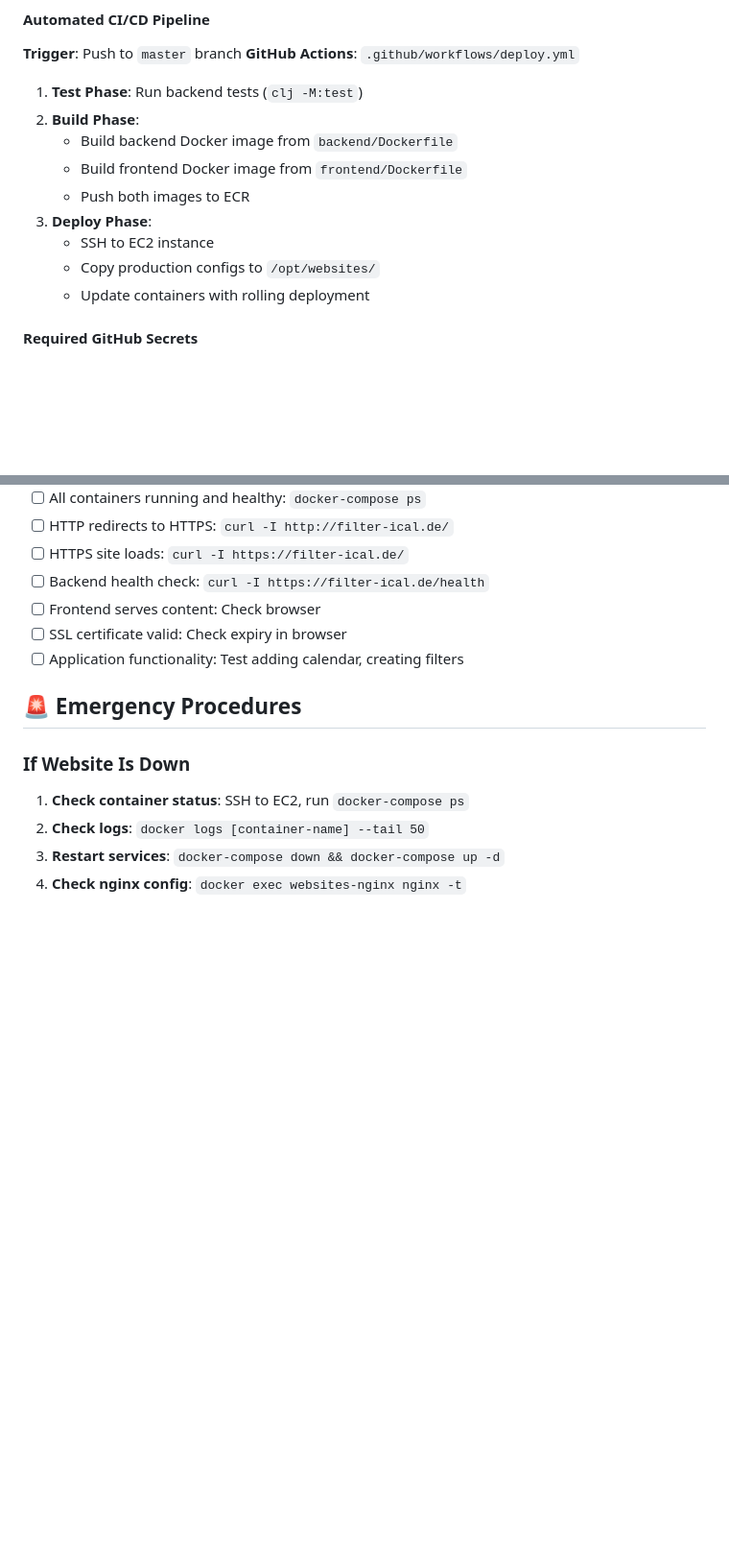
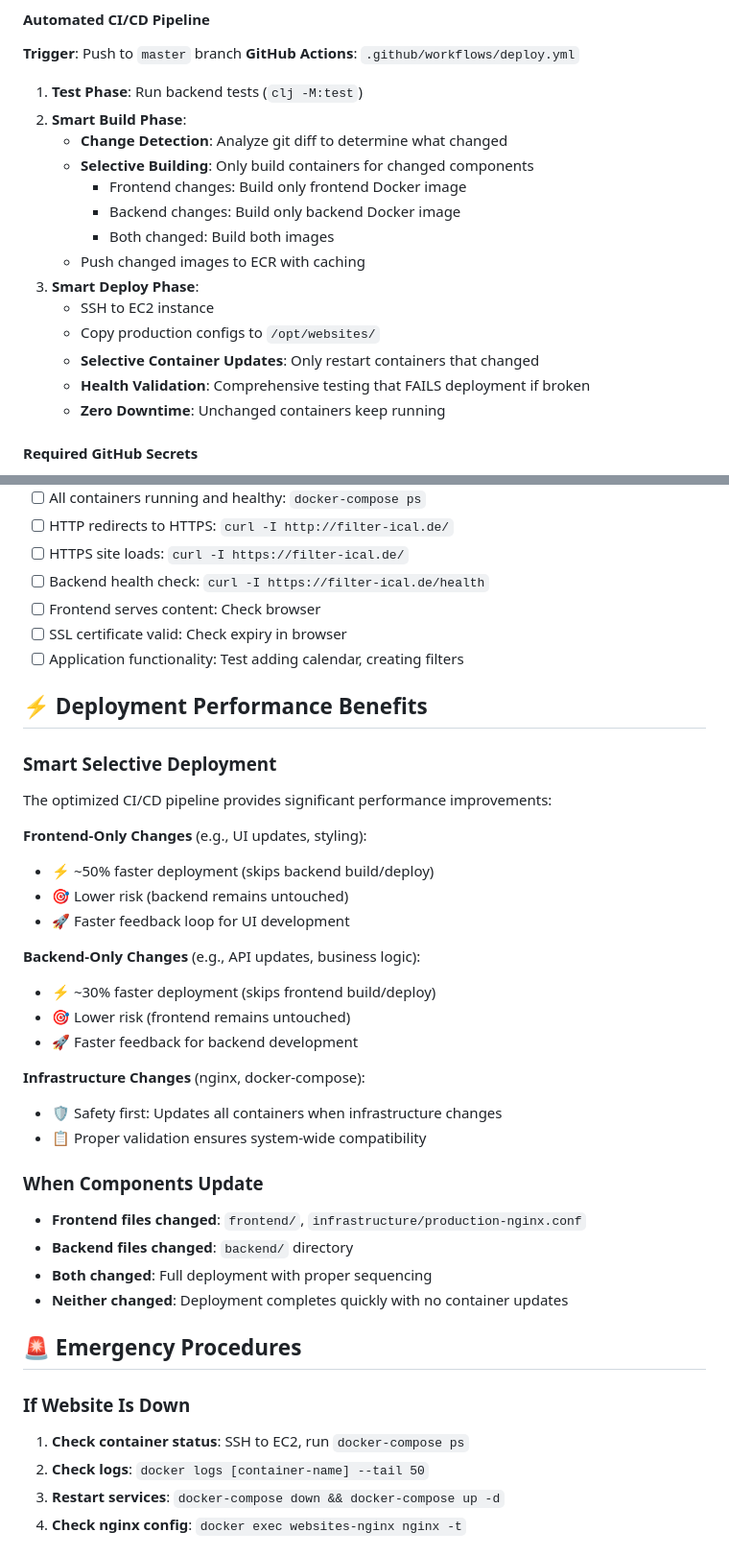
Before and after one commit to duersjefen/filter-ical, a Markdown page: CLAUDE.md, 2 parts joined by grey strips. Shown at 96% size. Rendered like a GitHub page; blank space fills up the shorter version.

Commit message:
Document optimized deployment workflow
Updated CLAUDE.md with comprehensive documentation of:
✅ Smart selective deployment benefits
✅ Performance improvements (50% faster frontend-only, 30% faster backend-only)
✅ Risk reduction through selective updates
✅ Change detection logic and deployment strategies

Clear documentation helps future development and troubleshooting.

🤖 Generated with [Claude Code](https://claude.ai/code)

Co-Authored-By: Claude <noreply@anthropic.com>

```diff
--- a/CLAUDE.md
+++ b/CLAUDE.md
@@ -107,14 +107,19 @@ nginx (websites-nginx) - Port 80/443 (SSL termination)
 **GitHub Actions**: `.github/workflows/deploy.yml`
 
 1. **Test Phase**: Run backend tests (`clj -M:test`)
-2. **Build Phase**:
-   - Build backend Docker image from `backend/Dockerfile`
-   - Build frontend Docker image from `frontend/Dockerfile`
-   - Push both images to ECR
-3. **Deploy Phase**:
+2. **Smart Build Phase**:
+   - **Change Detection**: Analyze git diff to determine what changed
+   - **Selective Building**: Only build containers for changed components
+     - Frontend changes: Build only frontend Docker image
+     - Backend changes: Build only backend Docker image
+     - Both changed: Build both images
+   - Push changed images to ECR with caching
+3. **Smart Deploy Phase**:
    - SSH to EC2 instance
    - Copy production configs to `/opt/websites/`
-   - Update containers with rolling deployment
+   - **Selective Container Updates**: Only restart containers that changed
+   - **Health Validation**: Comprehensive testing that FAILS deployment if broken
+   - **Zero Downtime**: Unchanged containers keep running
 
 #### Required GitHub Secrets
 - `EC2_HOST`: 56.228.25.95
@@ -290,6 +295,31 @@ After any deployment, verify:
 - [ ] SSL certificate valid: Check expiry in browser
 - [ ] Application functionality: Test adding calendar, creating filters
 
+## ⚡ Deployment Performance Benefits
+
+### Smart Selective Deployment
+The optimized CI/CD pipeline provides significant performance improvements:
+
+**Frontend-Only Changes** (e.g., UI updates, styling):
+- ⚡ ~50% faster deployment (skips backend build/deploy)
+- 🎯 Lower risk (backend remains untouched)
+- 🚀 Faster feedback loop for UI development
+
+**Backend-Only Changes** (e.g., API updates, business logic):
+- ⚡ ~30% faster deployment (skips frontend build/deploy)
+- 🎯 Lower risk (frontend remains untouched)
+- 🚀 Faster feedback for backend development
+
+**Infrastructure Changes** (nginx, docker-compose):
+- 🛡️ Safety first: Updates all containers when infrastructure changes
+- 📋 Proper validation ensures system-wide compatibility
+
+### When Components Update
+- **Frontend files changed**: `frontend/`, `infrastructure/production-nginx.conf`
+- **Backend files changed**: `backend/` directory
+- **Both changed**: Full deployment with proper sequencing
+- **Neither changed**: Deployment completes quickly with no container updates
+
 ## 🚨 Emergency Procedures
 
 ### If Website Is Down
```
